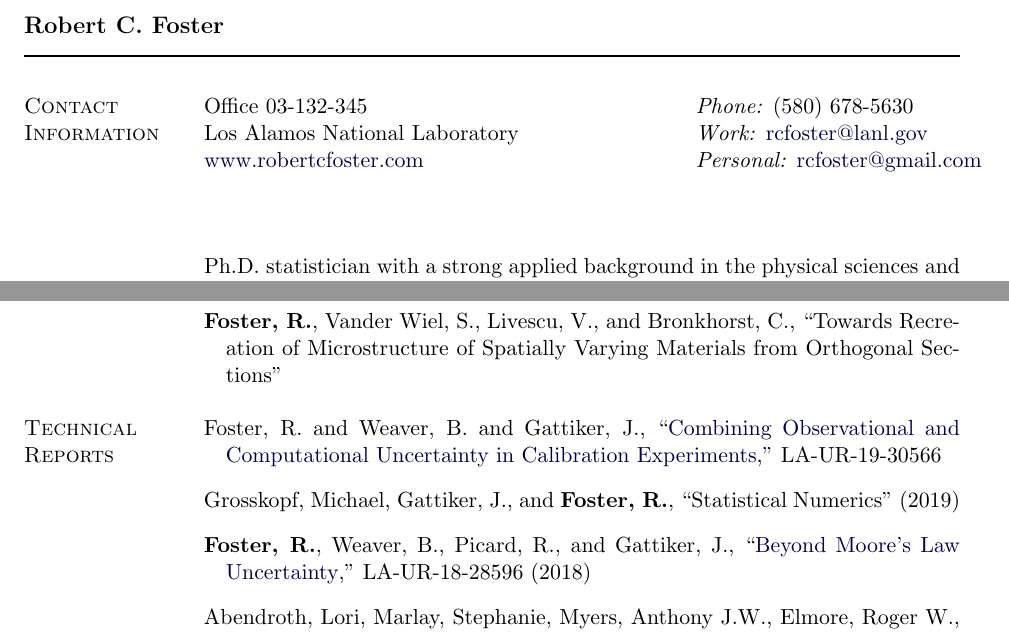
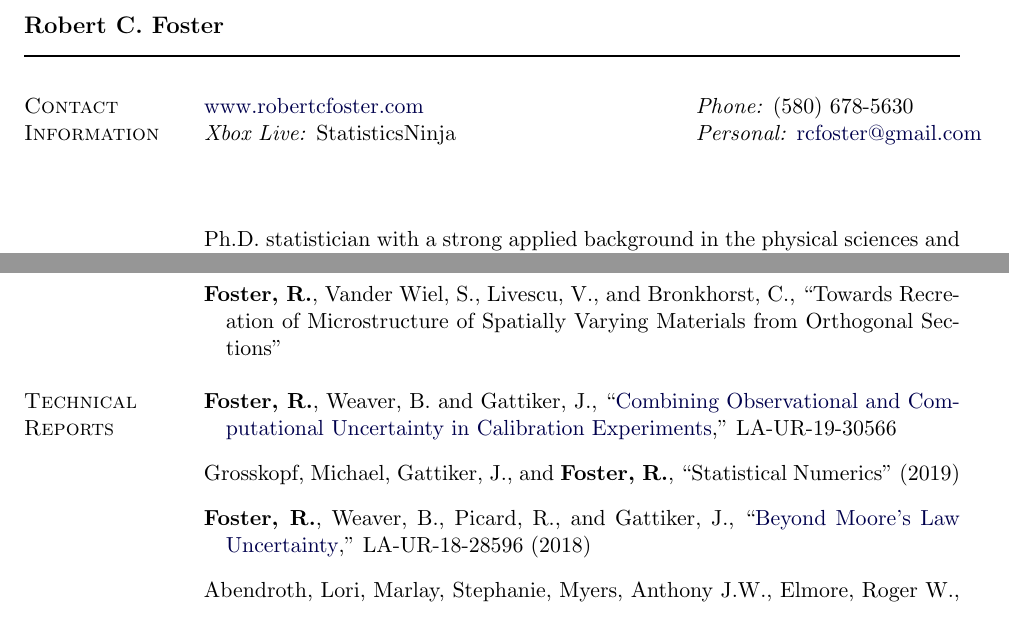
Before and after one commit to rcfoster/rcfoster.github.io, a LaTeX CV (Resume/Resume.tex): two parts of pages 1 and 2 of 3, joined at a grey line, cut so that both start at the same text. Compiled offline with pdfLaTeX.

Commit message:
New Files and Resume/CV Changes
Upload some new files consisting of preprints, talks, and posters, and
add updates to CV/resume.

```diff
--- a/Resume/Resume.tex
+++ b/Resume/Resume.tex
@@ -205,9 +205,9 @@
 \newlength{\rcollength}\setlength{\rcollength}{2in}%
 %
 \begin{tabular}[t]{@{}p{\textwidth-\rcollength}p{\rcollength}}
-     {Office 03-132-345} & \textit{Phone:} (580) 678-5630\\
-Los Alamos National Laboratory &  \textit{Work:} \href{mailto:rcfoster@lanl.gov}{rcfoster@lanl.gov}\\
-\href{http://www.robertcfoster.com}{www.robertcfoster.com} & \textit{Personal:} \href{mailto:rcfoster@gmail.com}{rcfoster@gmail.com}\\
+   \href{http://www.robertcfoster.com}{www.robertcfoster.com}   & \textit{Phone:} (580) 678-5630\\
+%Los Alamos National Laboratory &  \textit{Work:} \href{mailto:rcfoster@lanl.gov}{rcfoster@lanl.gov}\\
+\emph{Xbox Live:} StatisticsNinja & \textit{Personal:} \href{mailto:rcfoster@gmail.com}{rcfoster@gmail.com}\\
                & \\
           & \\
    &
@@ -356,7 +356,7 @@ Department of statistics
 
 \section{Technical Reports}
 \begin{bibsection}
-          \item Foster, R. and Weaver, B. and Gattiker, J., ``\href{https://permalink.lanl.gov/object/tr?what=info:lanl-repo/lareport/LA-UR-19-30566}{Combining Observational and Computational Uncertainty in Calibration Experiments},'' LA-UR-19-30566
+          \item \textbf{Foster, R.},  Weaver, B. and Gattiker, J., ``\href{https://permalink.lanl.gov/object/tr?what=info:lanl-repo/lareport/LA-UR-19-30566}{Combining Observational and Computational Uncertainty in Calibration Experiments},'' LA-UR-19-30566
 	\item Grosskopf, Michael, Gattiker, J., and  \textbf{Foster, R.}, ``Statistical Numerics'' (2019)
 	\item \textbf{Foster, R.}, Weaver, B., Picard, R., and Gattiker, J., ``\href{https://github.com/rcfoster/rcfoster.github.io/blob/master/Writing/Technical\%20Reports/LANL\%20Beyond\%20Moore's\%20Law\%20Technical\%20Report.pdf}{Beyond Moore's Law Uncertainty},'' LA-UR-18-28596 (2018)
 	\item Abendroth, Lori, Marlay, Stephanie, Myers, Anthony J.W., Elmore, Roger W., and \textbf{Foster, Robert C.}, "\href{https://lib.dr.iastate.edu/farms_reports/424/}{\emph{Regional Corn Planting Date Recommendations for Iowa}}" (2010). Iowa State Research Farm Progress Reports. 410.
```
Also changed, not shown: cv/CV.tex (+2 -2 lines), README.md, Resume/Resume.pdf, cv/CV.pdf, 11 other files.
